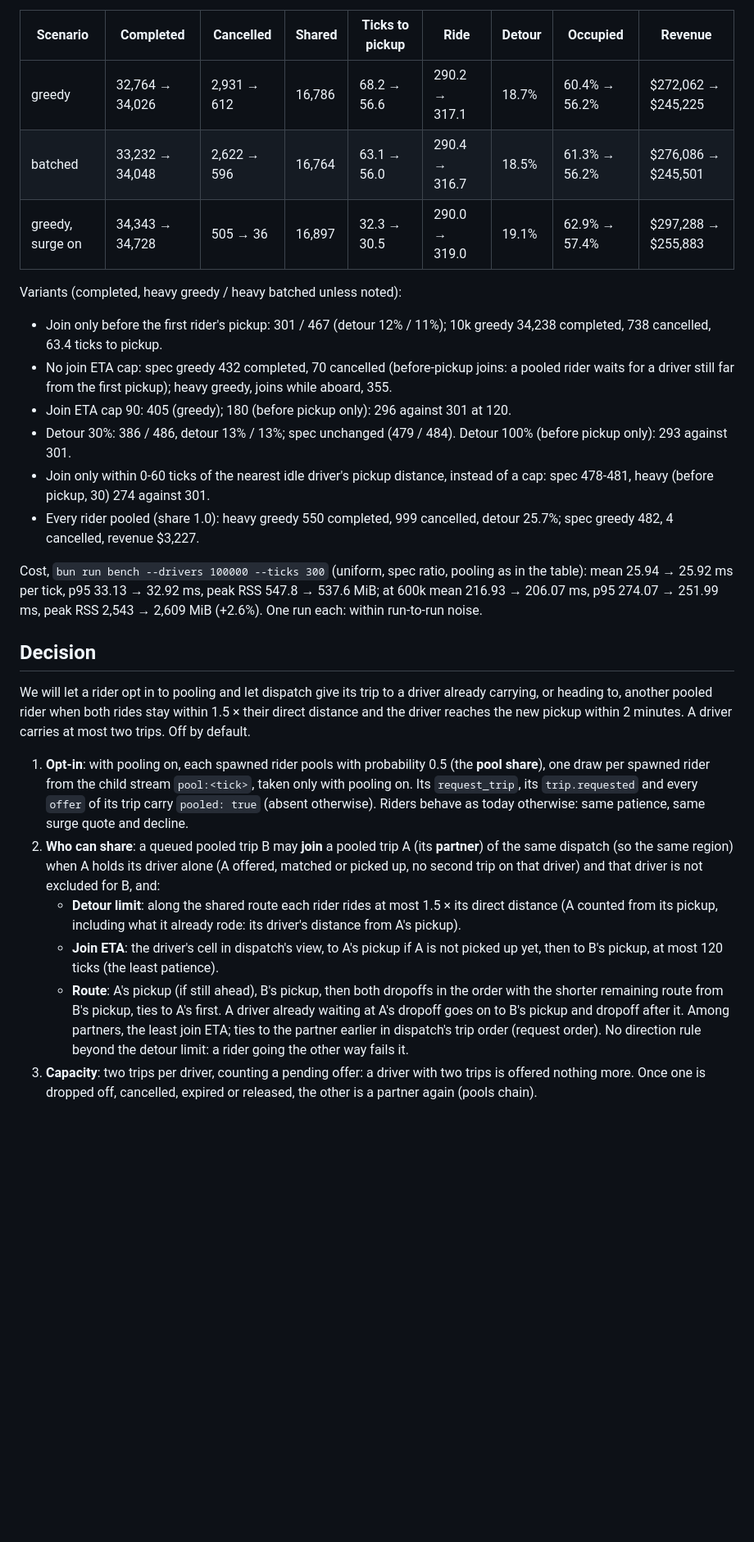
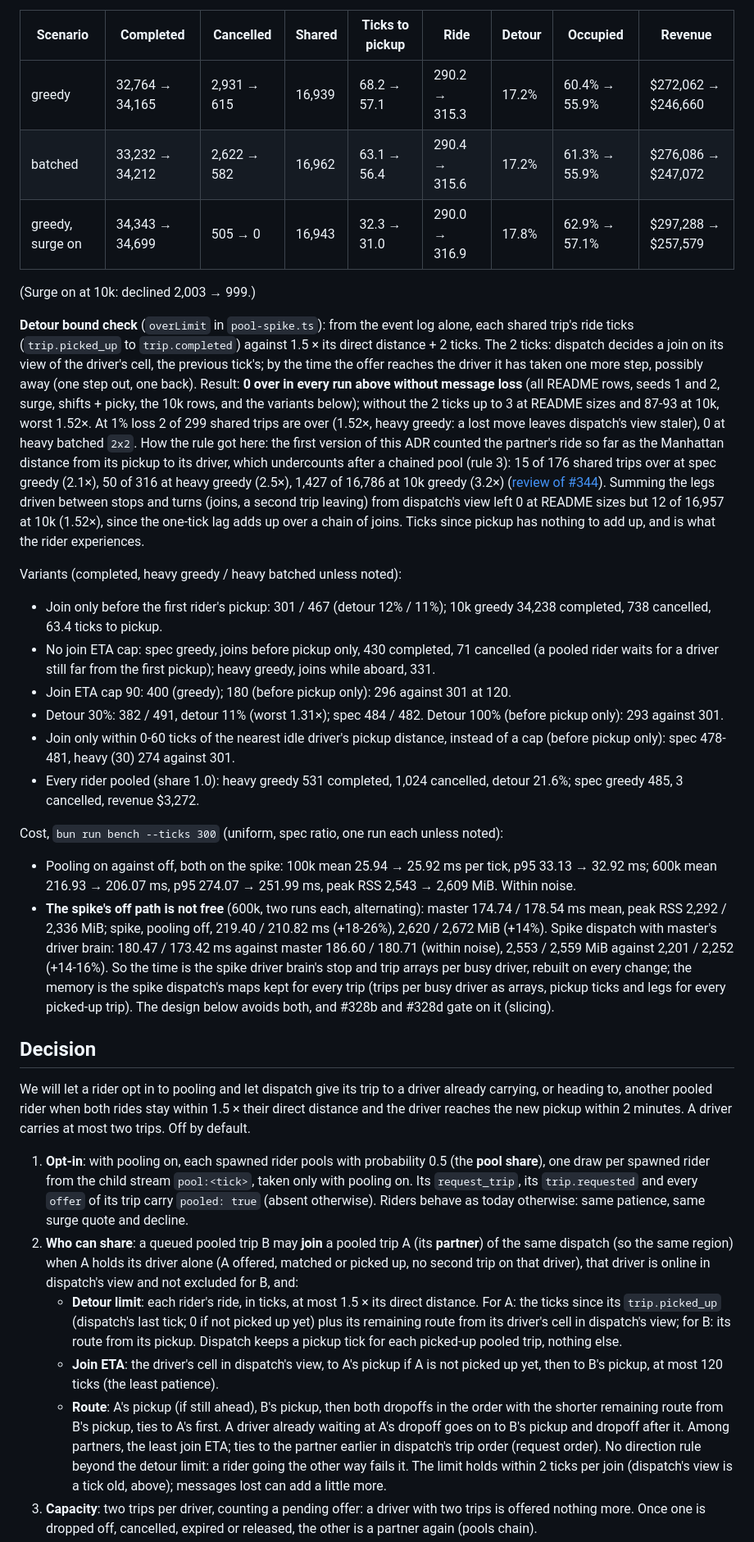
Before and after one commit to kludw/uber-simulator, a Markdown page: docs/adr/0056-pool-two-riders-going-the-same-way.md, the part around one of its changes. Shown at 82% size. Rendered like a GitHub page; blank space fills up the shorter version.

```diff
--- a/docs/adr/0056-pool-two-riders-going-the-same-way.md
+++ b/docs/adr/0056-pool-two-riders-going-the-same-way.md
@@ -39,29 +39,36 @@ Heavy greedy on other seeds: seed 1 233 → 411 completed, seed 2 242 → 408; s
 
 | Scenario | Completed | Cancelled | Shared | Ticks to pickup | Ride | Detour | Occupied | Revenue |
 | --- | --- | --- | --- | --- | --- | --- | --- | --- |
-| greedy | 32,764 → 34,026 | 2,931 → 612 | 16,786 | 68.2 → 56.6 | 290.2 → 317.1 | 18.7% | 60.4% → 56.2% | $272,062 → $245,225 |
-| batched | 33,232 → 34,048 | 2,622 → 596 | 16,764 | 63.1 → 56.0 | 290.4 → 316.7 | 18.5% | 61.3% → 56.2% | $276,086 → $245,501 |
-| greedy, surge on | 34,343 → 34,728 | 505 → 36 | 16,897 | 32.3 → 30.5 | 290.0 → 319.0 | 19.1% | 62.9% → 57.4% | $297,288 → $255,883 |
+| greedy | 32,764 → 34,165 | 2,931 → 615 | 16,939 | 68.2 → 57.1 | 290.2 → 315.3 | 17.2% | 60.4% → 55.9% | $272,062 → $246,660 |
+| batched | 33,232 → 34,212 | 2,622 → 582 | 16,962 | 63.1 → 56.4 | 290.4 → 315.6 | 17.2% | 61.3% → 55.9% | $276,086 → $247,072 |
+| greedy, surge on | 34,343 → 34,699 | 505 → 0 | 16,943 | 32.3 → 31.0 | 290.0 → 316.9 | 17.8% | 62.9% → 57.1% | $297,288 → $257,579 |
+
+(Surge on at 10k: declined 2,003 → 999.)
+
+**Detour bound check** (`overLimit` in `pool-spike.ts`): from the event log alone, each shared trip's ride ticks (`trip.picked_up` to `trip.completed`) against 1.5 × its direct distance + 2 ticks. The 2 ticks: dispatch decides a join on its view of the driver's cell, the previous tick's; by the time the offer reaches the driver it has taken one more step, possibly away (one step out, one back). Result: **0 over in every run above without message loss** (all README rows, seeds 1 and 2, surge, shifts + picky, the 10k rows, and the variants below); without the 2 ticks up to 3 at README sizes and 87-93 at 10k, worst 1.52×. At 1% loss 2 of 299 shared trips are over (1.52×, heavy greedy: a lost move leaves dispatch's view staler), 0 at heavy batched `2x2`. How the rule got here: the first version of this ADR counted the partner's ride so far as the Manhattan distance from its pickup to its driver, which undercounts after a chained pool (rule 3): 15 of 176 shared trips over at spec greedy (2.1×), 50 of 316 at heavy greedy (2.5×), 1,427 of 16,786 at 10k greedy (3.2×) ([review of #344](https://github.com/kludw/uber-simulator/pull/344#pullrequestreview-5481193830)). Summing the legs driven between stops and turns (joins, a second trip leaving) from dispatch's view left 0 at README sizes but 12 of 16,957 at 10k (1.52×), since the one-tick lag adds up over a chain of joins. Ticks since pickup has nothing to add up, and is what the rider experiences.
 
 Variants (completed, heavy greedy / heavy batched unless noted):
 
 - Join only before the first rider's pickup: 301 / 467 (detour 12% / 11%); 10k greedy 34,238 completed, 738 cancelled, 63.4 ticks to pickup.
-- No join ETA cap: spec greedy 432 completed, 70 cancelled (before-pickup joins: a pooled rider waits for a driver still far from the first pickup); heavy greedy, joins while aboard, 355.
-- Join ETA cap 90: 405 (greedy); 180 (before pickup only): 296 against 301 at 120.
-- Detour 30%: 386 / 486, detour 13% / 13%; spec unchanged (479 / 484). Detour 100% (before pickup only): 293 against 301.
-- Join only within 0-60 ticks of the nearest idle driver's pickup distance, instead of a cap: spec 478-481, heavy (before pickup, 30) 274 against 301.
-- Every rider pooled (share 1.0): heavy greedy 550 completed, 999 cancelled, detour 25.7%; spec greedy 482, 4 cancelled, revenue $3,227.
+- No join ETA cap: spec greedy, joins before pickup only, 430 completed, 71 cancelled (a pooled rider waits for a driver still far from the first pickup); heavy greedy, joins while aboard, 331.
+- Join ETA cap 90: 400 (greedy); 180 (before pickup only): 296 against 301 at 120.
+- Detour 30%: 382 / 491, detour 11% (worst 1.31×); spec 484 / 482. Detour 100% (before pickup only): 293 against 301.
+- Join only within 0-60 ticks of the nearest idle driver's pickup distance, instead of a cap (before pickup only): spec 478-481, heavy (30) 274 against 301.
+- Every rider pooled (share 1.0): heavy greedy 531 completed, 1,024 cancelled, detour 21.6%; spec greedy 485, 3 cancelled, revenue $3,272.
 
-Cost, `bun run bench --drivers 100000 --ticks 300` (uniform, spec ratio, pooling as in the table): mean 25.94 → 25.92 ms per tick, p95 33.13 → 32.92 ms, peak RSS 547.8 → 537.6 MiB; at 600k mean 216.93 → 206.07 ms, p95 274.07 → 251.99 ms, peak RSS 2,543 → 2,609 MiB (+2.6%). One run each: within run-to-run noise.
+Cost, `bun run bench --ticks 300` (uniform, spec ratio, one run each unless noted):
+
+- Pooling on against off, both on the spike: 100k mean 25.94 → 25.92 ms per tick, p95 33.13 → 32.92 ms; 600k mean 216.93 → 206.07 ms, p95 274.07 → 251.99 ms, peak RSS 2,543 → 2,609 MiB. Within noise.
+- **The spike's off path is not free** (600k, two runs each, alternating): master 174.74 / 178.54 ms mean, peak RSS 2,292 / 2,336 MiB; spike, pooling off, 219.40 / 210.82 ms (+18-26%), 2,620 / 2,672 MiB (+14%). Spike dispatch with master's driver brain: 180.47 / 173.42 ms against master 186.60 / 180.71 (within noise), 2,553 / 2,559 MiB against 2,201 / 2,252 (+14-16%). So the time is the spike driver brain's stop and trip arrays per busy driver, rebuilt on every change; the memory is the spike dispatch's maps kept for every trip (trips per busy driver as arrays, pickup ticks and legs for every picked-up trip). The design below avoids both, and #328b and #328d gate on it (slicing).
 
 ## Decision
 
 We will let a rider opt in to pooling and let dispatch give its trip to a driver already carrying, or heading to, another pooled rider when both rides stay within 1.5 × their direct distance and the driver reaches the new pickup within 2 minutes. A driver carries at most two trips. Off by default.
 
 1. **Opt-in**: with pooling on, each spawned rider pools with probability 0.5 (the **pool share**), one draw per spawned rider from the child stream `pool:<tick>`, taken only with pooling on. Its `request_trip`, its `trip.requested` and every `offer` of its trip carry `pooled: true` (absent otherwise). Riders behave as today otherwise: same patience, same surge quote and decline.
-2. **Who can share**: a queued pooled trip B may **join** a pooled trip A (its **partner**) of the same dispatch (so the same region) when A holds its driver alone (A offered, matched or picked up, no second trip on that driver) and that driver is not excluded for B, and:
-   - **Detour limit**: along the shared route each rider rides at most 1.5 × its direct distance (A counted from its pickup, including what it already rode: its driver's distance from A's pickup).
+2. **Who can share**: a queued pooled trip B may **join** a pooled trip A (its **partner**) of the same dispatch (so the same region) when A holds its driver alone (A offered, matched or picked up, no second trip on that driver), that driver is online in dispatch's view and not excluded for B, and:
+   - **Detour limit**: each rider's ride, in ticks, at most 1.5 × its direct distance. For A: the ticks since its `trip.picked_up` (dispatch's last tick; 0 if not picked up yet) plus its remaining route from its driver's cell in dispatch's view; for B: its route from its pickup. Dispatch keeps a pickup tick for each picked-up pooled trip, nothing else.
    - **Join ETA**: the driver's cell in dispatch's view, to A's pickup if A is not picked up yet, then to B's pickup, at most 120 ticks (the least patience).
    - **Route**: A's pickup (if still ahead), B's pickup, then both dropoffs in the order with the shorter remaining route from B's pickup, ties to A's first. A driver already waiting at A's dropoff goes on to B's pickup and dropoff after it.
-   Among partners, the least join ETA; ties to the partner earlier in dispatch's trip order (request order). No direction rule beyond the detour limit: a rider going the other way fails it.
+   Among partners, the least join ETA; ties to the partner earlier in dispatch's trip order (request order). No direction rule beyond the detour limit: a rider going the other way fails it. The limit holds within 2 ticks per join (dispatch's view is a tick old, above); messages lost can add a little more.
 3. **Capacity**: two trips per driver, counting a pending offer: a driver with two trips is offered nothing more. Once one is dropped off, cancelled, expired or released, the other is a partner again (pools chain).
```
Also changed, not shown: other parts of docs/adr/0056-pool-two-riders-going-the-same-way.md (+34 -32 lines), docs/spec.md (+1 -2 lines), 1 other file.
